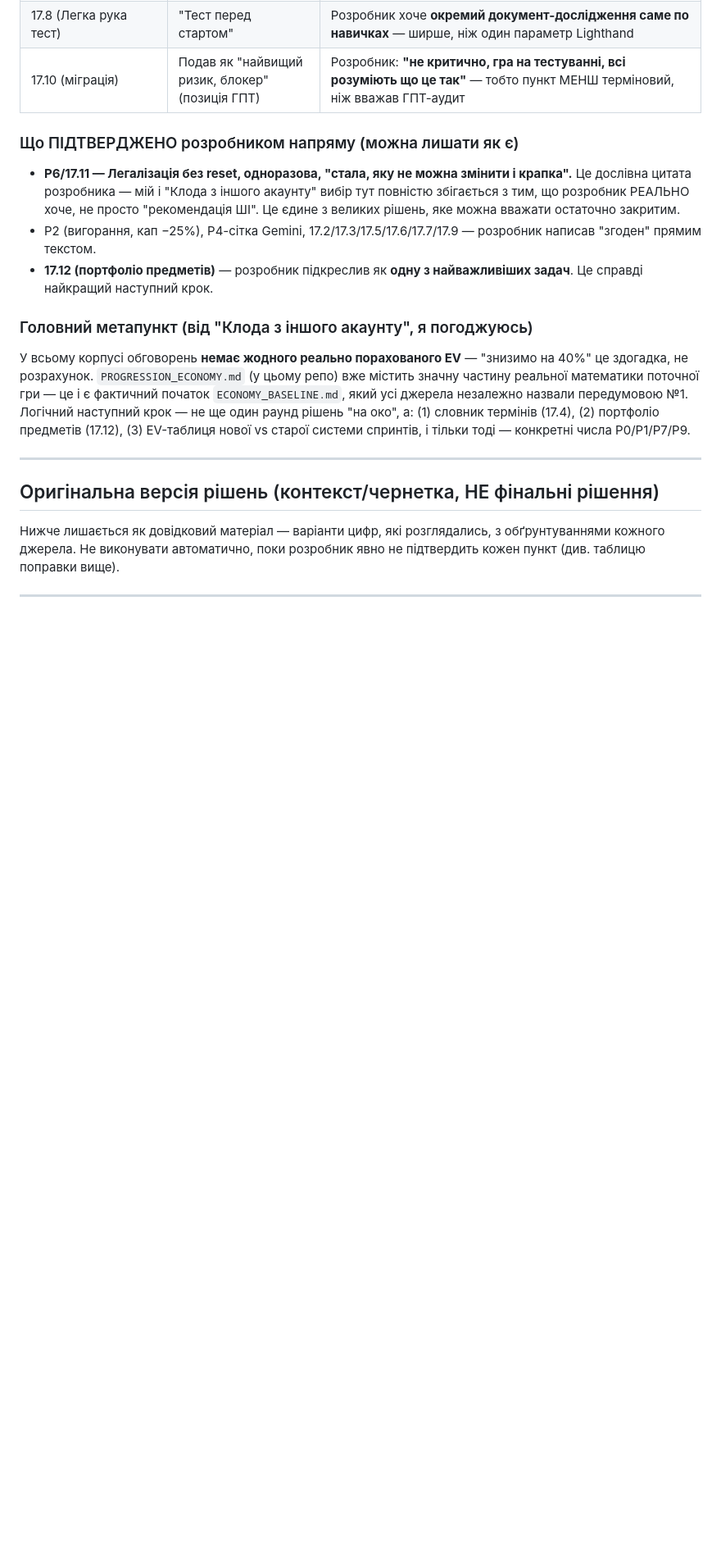
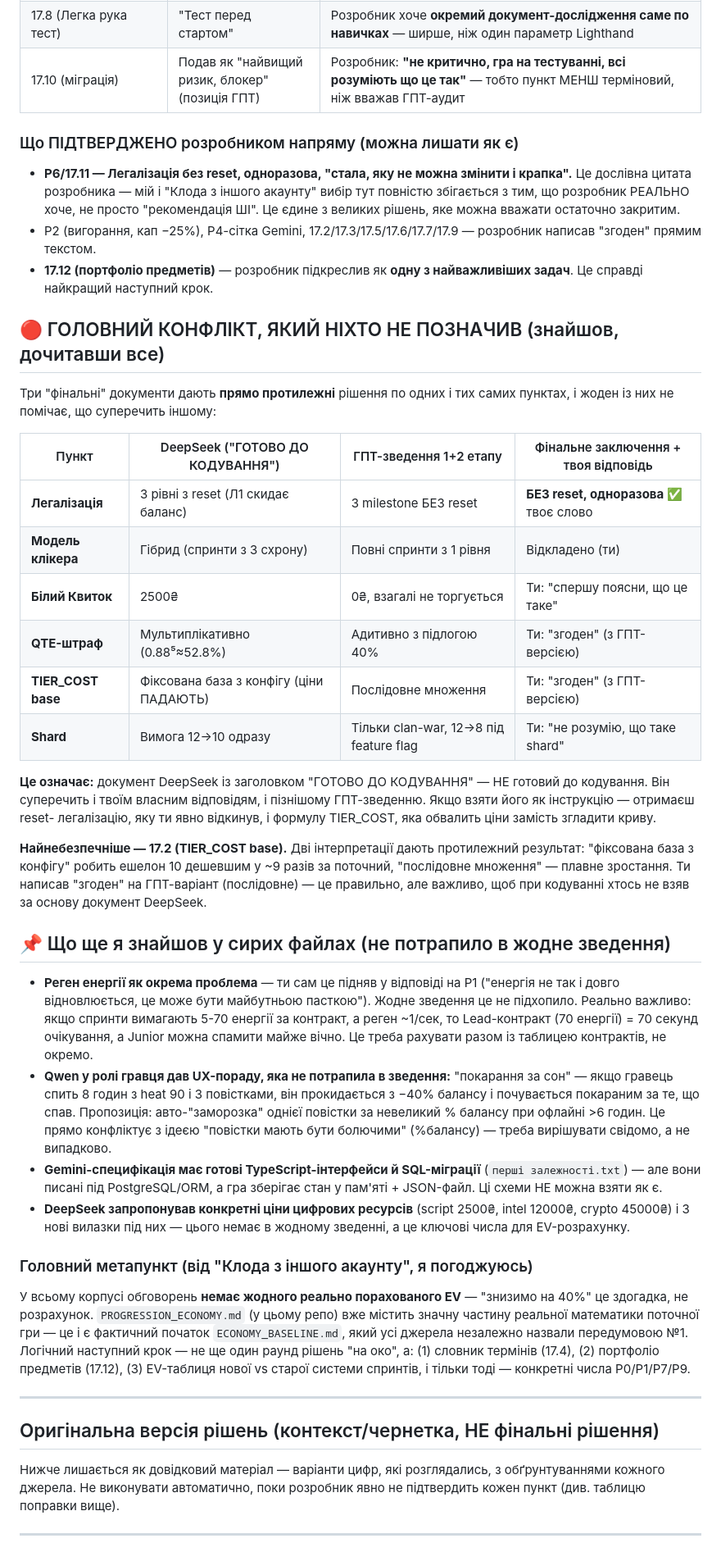
Before and after one commit to patyjprolot-ux/ukhylyant-simulator, a Markdown page: PATCH_2.0_CLAUDE_DECISIONS.md, the part around the change. Shown at 82% size. Drawn GitHub-style; blank space fills up the shorter version.

Commit message:
Document the cross-source conflicts found after reading every discussion file
Read the remaining raw sources (DeepSeek's "READY FOR CODING" doc, the
GPT 1+2 summary, both Qwen files, Grok's holes/rebalance, Gemini's
baseline+specs+UI, the conflict audit, and the other Claude's reaction).

Key finding: the three "final" documents contradict each other on the
same points and none of them notices. DeepSeek's doc is labeled READY
FOR CODING but prescribes reset-based Legalization (which the developer
explicitly rejected) and a TIER_COST base interpretation that would
crash prices ~9x instead of smoothing the curve - the opposite of the
GPT version the developer agreed with. Anyone coding from that file
would ship the wrong thing.

Also captured four things no summary picked up: the developer's own
energy-regen concern (Lead contract = 70 energy vs ~1/sec regen),
Qwen's "punished for sleeping" UX warning (which directly conflicts
with %-of-balance notice penalties), Gemini's specs being written for
SQL/ORM when the game is in-memory + JSON, and DeepSeek's concrete
digital-resource prices that are needed for any EV math.

Co-Authored-By: Claude Sonnet 5 <noreply@anthropic.com>

```diff
--- a/PATCH_2.0_CLAUDE_DECISIONS.md
+++ b/PATCH_2.0_CLAUDE_DECISIONS.md
@@ -40,6 +40,56 @@ DeepSeek, оригінал ГПТ-аудиту конфліктів, реакц
   — розробник написав "згоден" прямим текстом.
 - **17.12 (портфоліо предметів)** — розробник підкреслив як **одну з
   найважливіших задач**. Це справді найкращий наступний крок.
+
+## 🔴 ГОЛОВНИЙ КОНФЛІКТ, ЯКИЙ НІХТО НЕ ПОЗНАЧИВ (знайшов, дочитавши все)
+
+Три "фінальні" документи дають **прямо протилежні** рішення по одних і
+тих самих пунктах, і жоден із них не помічає, що суперечить іншому:
+
+| Пункт | DeepSeek ("ГОТОВО ДО КОДУВАННЯ") | ГПТ-зведення 1+2 етапу | Фінальне заключення + твоя відповідь |
+|---|---|---|---|
+| **Легалізація** | 3 рівні з reset (Л1 скидає баланс) | 3 milestone БЕЗ reset | **БЕЗ reset, одноразова** ✅ твоє слово |
+| **Модель клікера** | Гібрид (спринти з 3 схрону) | Повні спринти з 1 рівня | Відкладено (ти) |
+| **Білий Квиток** | 2500₴ | 0₴, взагалі не торгується | Ти: "спершу поясни, що це таке" |
+| **QTE-штраф** | Мультиплікативно (0.88⁵≈52.8%) | Адитивно з підлогою 40% | Ти: "згоден" (з ГПТ-версією) |
+| **TIER_COST base** | Фіксована база з конфігу (ціни ПАДАЮТЬ) | Послідовне множення | Ти: "згоден" (з ГПТ-версією) |
+| **Shard** | Вимога 12→10 одразу | Тільки clan-war, 12→8 під feature flag | Ти: "не розумію, що таке shard" |
+
+**Це означає:** документ DeepSeek із заголовком "ГОТОВО ДО КОДУВАННЯ" —
+НЕ готовий до кодування. Він суперечить і твоїм власним відповідям, і
+пізнішому ГПТ-зведенню. Якщо взяти його як інструкцію — отримаєш reset-
+легалізацію, яку ти явно відкинув, і формулу TIER_COST, яка обвалить
+ціни замість згладити криву.
+
+**Найнебезпечніше — 17.2 (TIER_COST base).** Дві інтерпретації дають
+протилежний результат: "фіксована база з конфігу" робить ешелон 10
+дешевшим у ~9 разів за поточний, "послідовне множення" — плавне
+зростання. Ти написав "згоден" на ГПТ-варіант (послідовне) — це
+правильно, але важливо, щоб при кодуванні хтось не взяв за основу
+документ DeepSeek.
+
+## 📌 Що ще я знайшов у сирих файлах (не потрапило в жодне зведення)
+
+- **Реген енергії як окрема проблема** — ти сам це підняв у відповіді
+  на Р1 ("енергія не так і довго відновлюється, це може бути майбутньою
+  пасткою"). Жодне зведення це не підхопило. Реально важливо: якщо
+  спринти вимагають 5-70 енергії за контракт, а реген ~1/сек, то
+  Lead-контракт (70 енергії) = 70 секунд очікування, а Junior можна
+  спамити майже вічно. Це треба рахувати разом із таблицею контрактів,
+  не окремо.
+- **Qwen у ролі гравця дав UX-пораду, яка не потрапила в зведення:**
+  "покарання за сон" — якщо гравець спить 8 годин з heat 90 і 3
+  повістками, він прокидається з −40% балансу і почувається покараним
+  за те, що спав. Пропозиція: авто-"заморозка" однієї повістки за
+  невеликий % балансу при офлайні >6 годин. Це прямо конфліктує з
+  ідеєю "повістки мають бути болючими" (%балансу) — треба вирішувати
+  свідомо, а не випадково.
+- **Gemini-специфікація має готові TypeScript-інтерфейси й SQL-міграції**
+  (`перші залежності.txt`) — але вони писані під PostgreSQL/ORM, а гра
+  зберігає стан у пам'яті + JSON-файл. Ці схеми НЕ можна взяти як є.
+- **DeepSeek запропонував конкретні ціни цифрових ресурсів**
+  (script 2500₴, intel 12000₴, crypto 45000₴) і 3 нові вилазки під них
+  — цього немає в жодному зведенні, а це ключові числа для EV-розрахунку.
 
 ### Головний метапункт (від "Клода з іншого акаунту", я погоджуюсь)
 У всьому корпусі обговорень **немає жодного реально порахованого EV** —
```
